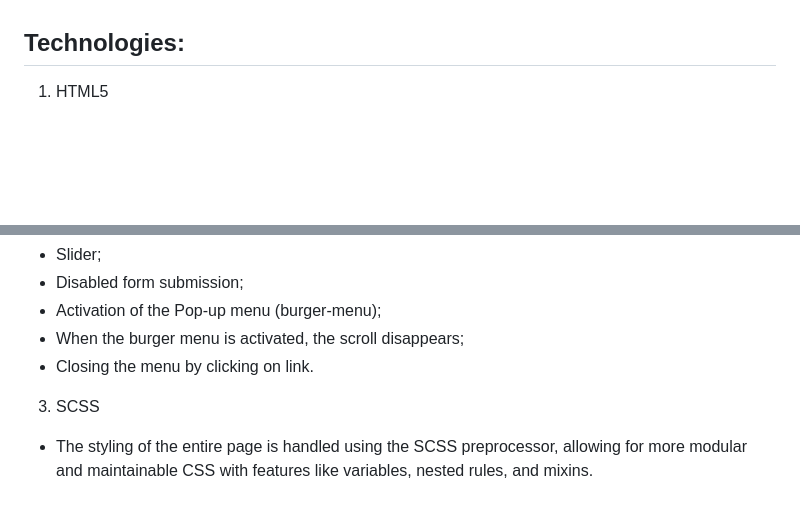
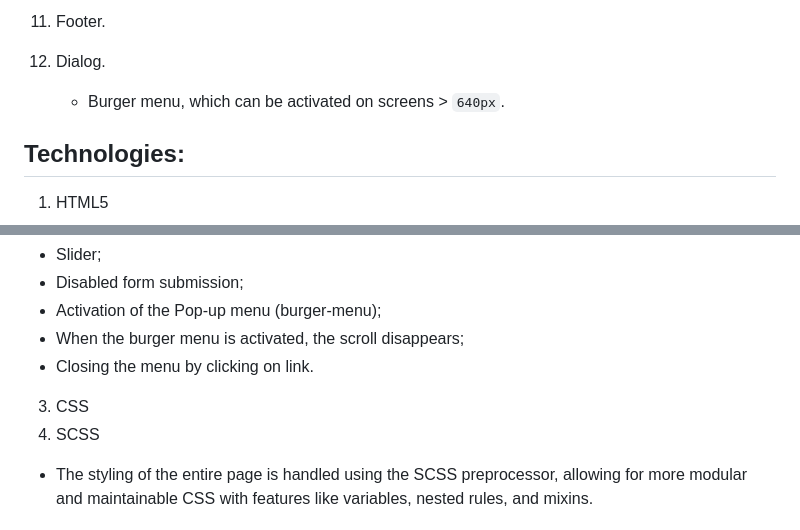
Before and after one commit to Galers/portfolio-Air-landing, a Markdown page: README.md, 2 parts joined by grey strips. Drawn GitHub-style; blank space fills up the shorter version.

```diff
--- a/README.md
+++ b/README.md
@@ -65,3 +82,6 @@
+11. Footer.
+12. Dialog.
+    - Burger menu, which can be activated on screens > `640px`.
 
 ## Technologies:
 
@@ -79,7 +99,8 @@ The following functions were implemented using JS:
 - When the burger menu is activated, the scroll disappears;
 - Closing the menu by clicking on link.
 
-3. SCSS
+3. CSS
+4. SCSS
 
 - The styling of the entire page is handled using the SCSS preprocessor, allowing for more modular and maintainable CSS with features like variables, nested rules, and mixins.
 
```
Also changed, not shown: other parts of README.md (+24 -7 lines).
